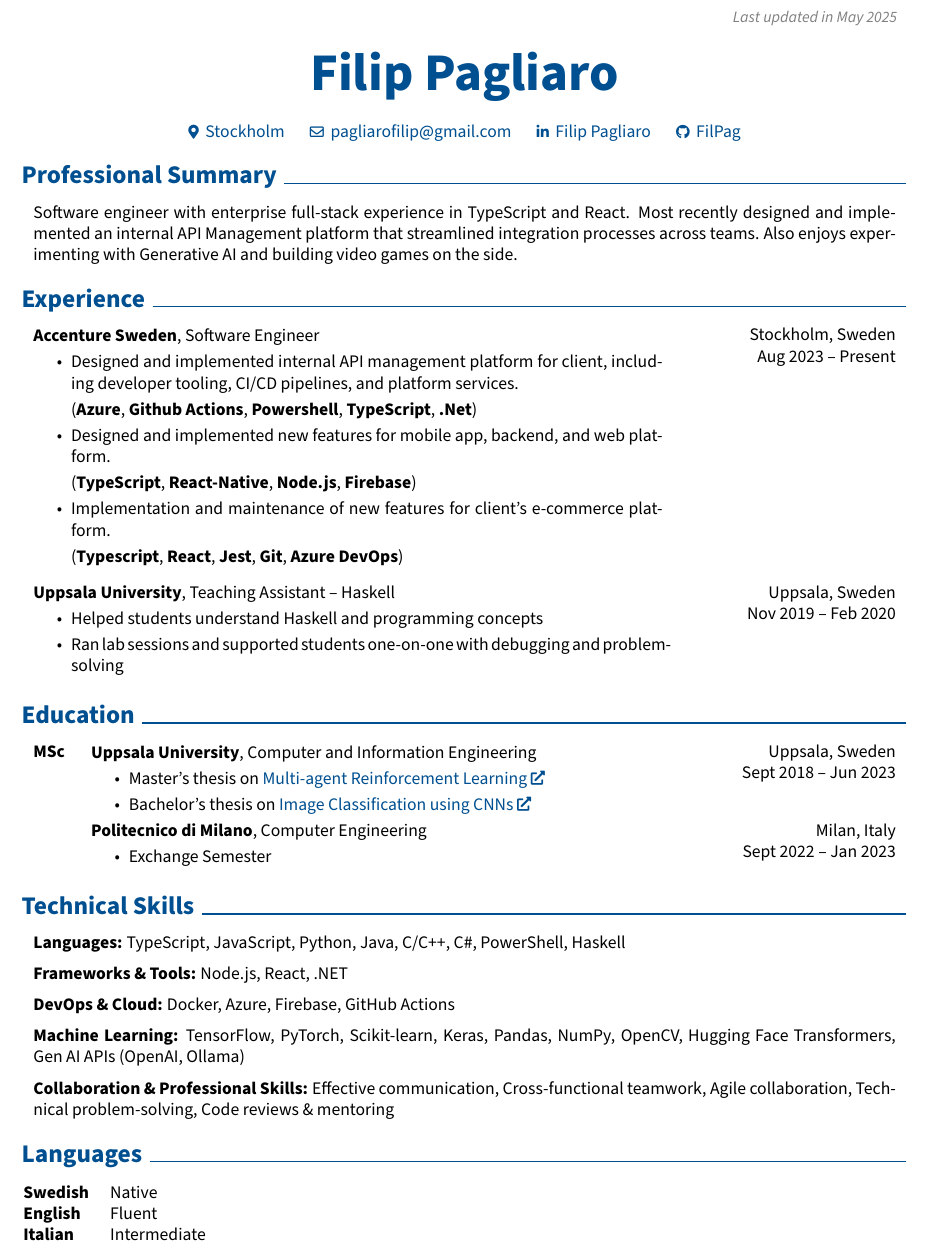
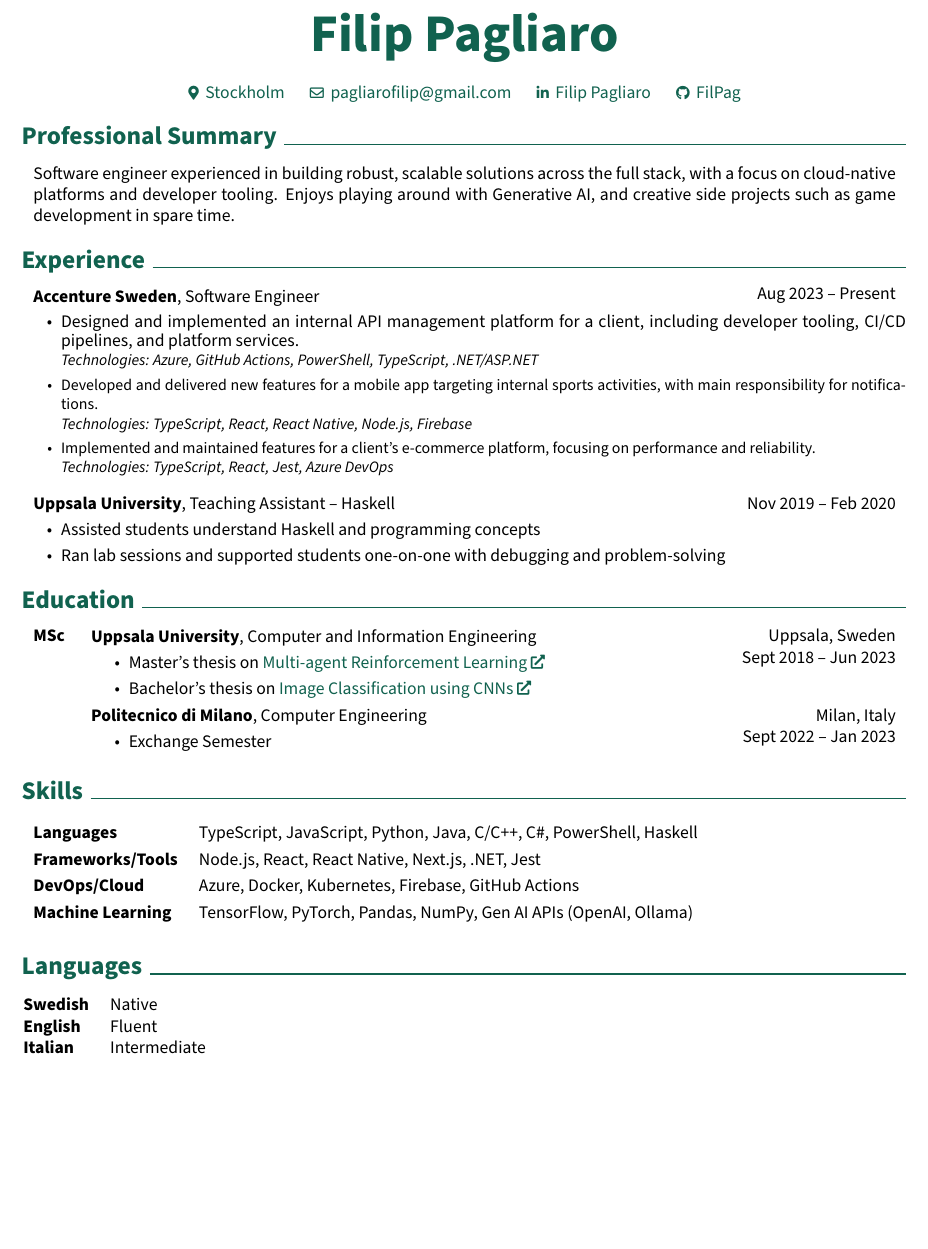
Before and after one commit to FilPag/Resume, a LaTeX document (filip_pagliaro.tex): part of the page, cut at the place of the change, the shorter picture padded with empty space. Compiled offline with pdfLaTeX.

Commit message:
updated formatting

```diff
--- a/main.tex
+++ b/filip_pagliaro.tex
@@ -14,7 +14,11 @@
 \usepackage{tabularx} % for making tables with fixed width columns
 \usepackage{array} % tabularx requires this
 \usepackage[dvipsnames]{xcolor} % for coloring text
-\definecolor{primaryColor}{RGB}{0, 79, 144} % define primary color
+% Define a modern, professional color palette for CV
+% Modern, vibrant green color palette for CV
+% Improved color palette for readability and professionalism
+\definecolor{primaryColor}{HTML}{11624F}   % Deeper teal (main accent, more vibrant)
+
 \usepackage{enumitem} % for customizing lists
 \usepackage{fontawesome5} % for using icons
 \usepackage{amsmath} % for math
@@ -150,7 +154,7 @@
         \LenToUnit{\paperwidth-2 cm-0.2 cm+0.05cm},
         \LenToUnit{\paperheight-1.0 cm}
     ){\vtop{{\null}\makebox[0pt][c]{
-        \small\color{gray}\textit{Last updated in May 2025}\hspace{\widthof{Last updated in May 2025}}
+        \small\color{gray}\textit{Last updated on \today}\hspace{\widthof{Last updated on \today}}
     }}}%
   }%
 }%
@@ -170,7 +174,7 @@
 \newsavebox\ANDbox
 \sbox\ANDbox{}
 
-    \placelastupdatedtext
+%\placelastupdatedtext
     \begin{header}
         \fontsize{30 pt}{30 pt}
         \textbf{Filip Pagliaro}
@@ -195,50 +199,38 @@
 
     \vspace{0.3 cm - 0.3 cm}
 
-
     \section{Professional Summary}
 
     \begin{onecolentry}
-           Software engineer with enterprise full-stack experience in TypeScript and React. Most recently designed and implemented an internal API Management platform that streamlined integration processes across teams. Also enjoys experimenting with Generative AI and building video games on the side.
+        Software engineer experienced in building robust, scalable solutions across the full stack, with a focus on cloud-native platforms and developer tooling. Enjoys playing around with Generative AI, and creative side projects such as game development in spare time.
     \end{onecolentry}
 
     \section{Experience}
     \begin{twocolentry}{
-            Stockholm, Sweden
-
             Aug 2023 – Present
         }
         \textbf{Accenture Sweden}, Software Engineer
+    \end{twocolentry}
     \begin{highlights}
-                \item Designed and implemented internal API management platform for client, including developer tooling, CI/CD pipelines, and platform services.
-
-                (\textbf{Azure}, \textbf{Github Actions}, \textbf{Powershell}, \textbf{TypeScript}, \textbf{.Net})
-
-                \item Designed and implemented new features for mobile app, backend, and web platform.
-
-                (\textbf{TypeScript}, \textbf{React-Native}, \textbf{Node.js}, \textbf{Firebase})
-
-                \item Implementation and maintenance of new features for client’s e-commerce platform.
-
-                (\textbf{Typescript}, \textbf{React}, \textbf{Jest}, \textbf{Git}, \textbf{Azure DevOps})
-
+        \item Designed and implemented an internal API management platform for a client, including developer tooling, CI/CD pipelines, and platform services. \\
+            \small{\textit{Technologies: Azure, GitHub Actions, PowerShell, TypeScript, .NET/ASP.NET}}
+        \item Developed and delivered new features for a mobile app targeting internal sports activities, with main responsibility for notifications. \\
+            \small{\textit{Technologies: TypeScript, React, React Native, Node.js, Firebase}}
+        \item Implemented and maintained features for a client’s e-commerce platform, focusing on performance and reliability. \\
+            \small{\textit{Technologies: TypeScript, React, Jest, Azure DevOps}}
     \end{highlights}
-        \end{twocolentry}
-
 
     \vspace{0.2 cm}
 
     \begin{twocolentry}{
-            Uppsala, Sweden
-
             Nov 2019 – Feb 2020
         }
         \textbf{Uppsala University}, Teaching Assistant – Haskell
+    \end{twocolentry}
         \begin{highlights}
-                \item Helped students understand Haskell and programming concepts
+            \item Assisted students understand Haskell and programming concepts
             \item Ran lab sessions and supported students one-on-one with debugging and problem-solving
         \end{highlights}
-        \end{twocolentry}
 
     \section{Education}
 
@@ -266,42 +257,22 @@
         \end{highlights}
     \end{threecolentry}
 
-
-
-    \section{Technical Skills}
-
+    \section{Skills}
     \begin{onecolentry}
-            \textbf{Languages:} TypeScript, JavaScript, Python, Java, C/C++, C\#, PowerShell, Haskell
-        \end{onecolentry}
-
-        \vspace{0.2 cm}
-
-        \begin{onecolentry}
-            \textbf{Frameworks \& Tools:} Node.js, React, .NET
-        \end{onecolentry}
-
-        \vspace{0.2 cm}
-
-        \begin{onecolentry}
-            \textbf{DevOps \& Cloud:} Docker, Azure, Firebase, GitHub Actions
-        \end{onecolentry}
-
-        \vspace{0.2 cm}
-
-        \begin{onecolentry}
-            \textbf{Machine Learning:} TensorFlow, PyTorch, Scikit-learn, Keras, Pandas, NumPy, OpenCV, Hugging Face Transformers, Gen AI APIs (OpenAI, Ollama)
-        \end{onecolentry}
-
-        \vspace{0.2 cm}
-
-        \begin{onecolentry}
-            \textbf{Collaboration \& Professional Skills:} Effective communication, Cross-functional teamwork, Agile collaboration, Technical problem-solving, Code reviews \& mentoring
+        \renewcommand{\arraystretch}{1.25} % Increase row spacing
+        \begin{tabularx}{\textwidth}{@{}lX@{}}
+            \textbf{Languages}        & TypeScript, JavaScript, Python, Java, C/C++, C\#, PowerShell, Haskell \\
+            \textbf{Frameworks/Tools} & Node.js, React, React Native, Next.js, .NET, Jest                     \\
+            \textbf{DevOps/Cloud}     & Azure, Docker, Kubernetes, Firebase, GitHub Actions                   \\
+            \textbf{Machine Learning} & TensorFlow, PyTorch, Pandas, NumPy, Gen AI APIs (OpenAI, Ollama)      \\
+        \end{tabularx}
+        \renewcommand{\arraystretch}{1} % Reset to default
     \end{onecolentry}
 
     \section{Languages}
     \begin{tabular}{@{}ll}
-        \textbf{Swedish} & Native \\
-        \textbf{English} & Fluent \\
+        \textbf{Swedish} & Native       \\
+        \textbf{English} & Fluent       \\
         \textbf{Italian} & Intermediate \\
     \end{tabular}
     \end{document}
```
Also changed, not shown: filip_pagliaro.pdf, filip_pagliaro.tex (3 more changed lines). Lines whose indentation alone changed are shown as unchanged.
